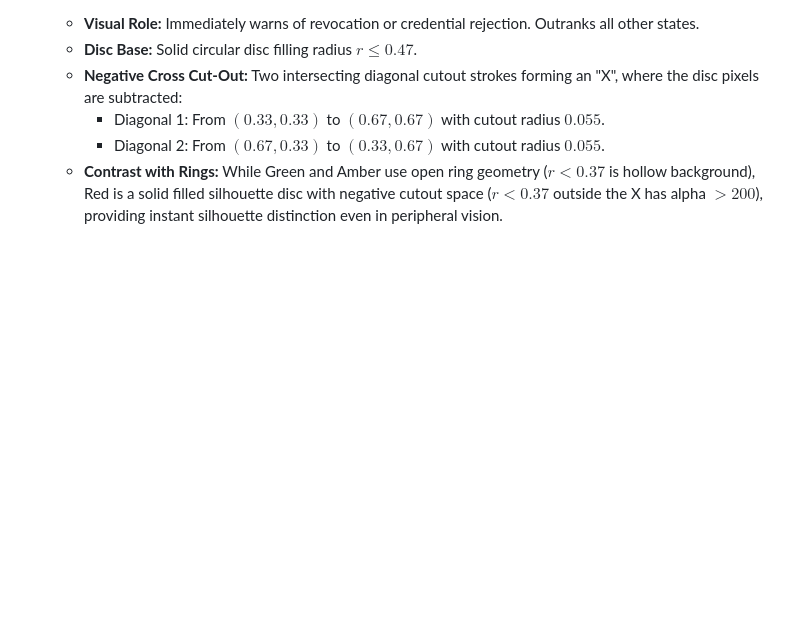
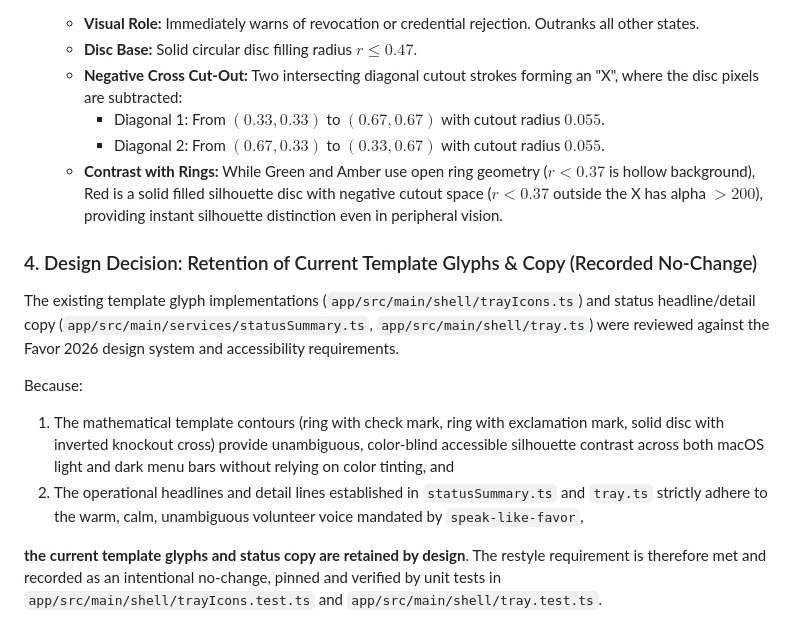
Before and after one commit to favorchurch/favor-printer, a Markdown page: docs/design/tray-spec.md, the part around the change. Rendered like a GitHub page; blank space fills up the shorter version.

Commit message:
docs(design): record tray restyle retention, clarify design authorship, and align dark button text

```diff
--- a/docs/design/tray-spec.md
+++ b/docs/design/tray-spec.md
@@ -151,3 +151,12 @@ Each state corresponds to an exact mathematical geometry evaluated over normaliz
      - Diagonal 1: From $(0.33, 0.33)$ to $(0.67, 0.67)$ with cutout radius $0.055$.
      - Diagonal 2: From $(0.67, 0.33)$ to $(0.33, 0.67)$ with cutout radius $0.055$.
    - **Contrast with Rings:** While Green and Amber use open ring geometry ($r < 0.37$ is hollow background), Red is a solid filled silhouette disc with negative cutout space ($r < 0.37$ outside the X has alpha $> 200$), providing instant silhouette distinction even in peripheral vision.
+
+### 4. Design Decision: Retention of Current Template Glyphs & Copy (Recorded No-Change)
+The existing template glyph implementations (`app/src/main/shell/trayIcons.ts`) and status headline/detail copy (`app/src/main/services/statusSummary.ts`, `app/src/main/shell/tray.ts`) were reviewed against the Favor 2026 design system and accessibility requirements.
+
+Because:
+1. The mathematical template contours (ring with check mark, ring with exclamation mark, solid disc with inverted knockout cross) provide unambiguous, color-blind accessible silhouette contrast across both macOS light and dark menu bars without relying on color tinting, and
+2. The operational headlines and detail lines established in `statusSummary.ts` and `tray.ts` strictly adhere to the warm, calm, unambiguous volunteer voice mandated by `speak-like-favor`,
+
+**the current template glyphs and status copy are retained by design**. The restyle requirement is therefore met and recorded as an intentional no-change, pinned and verified by unit tests in `app/src/main/shell/trayIcons.test.ts` and `app/src/main/shell/tray.test.ts`.
```
Also changed, not shown: docs/design/DESIGN.md (+6 -5 lines).
